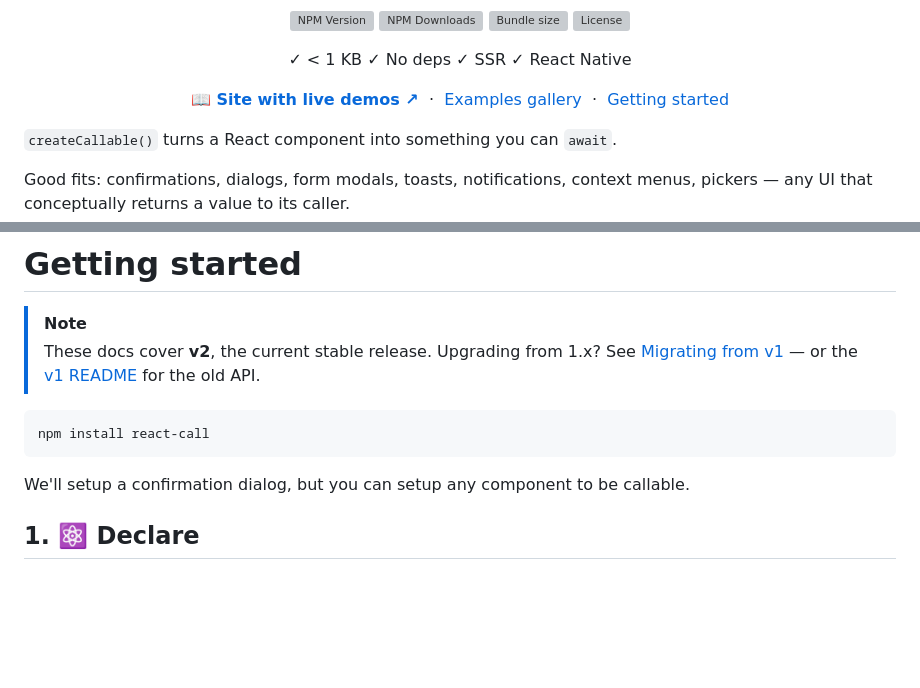
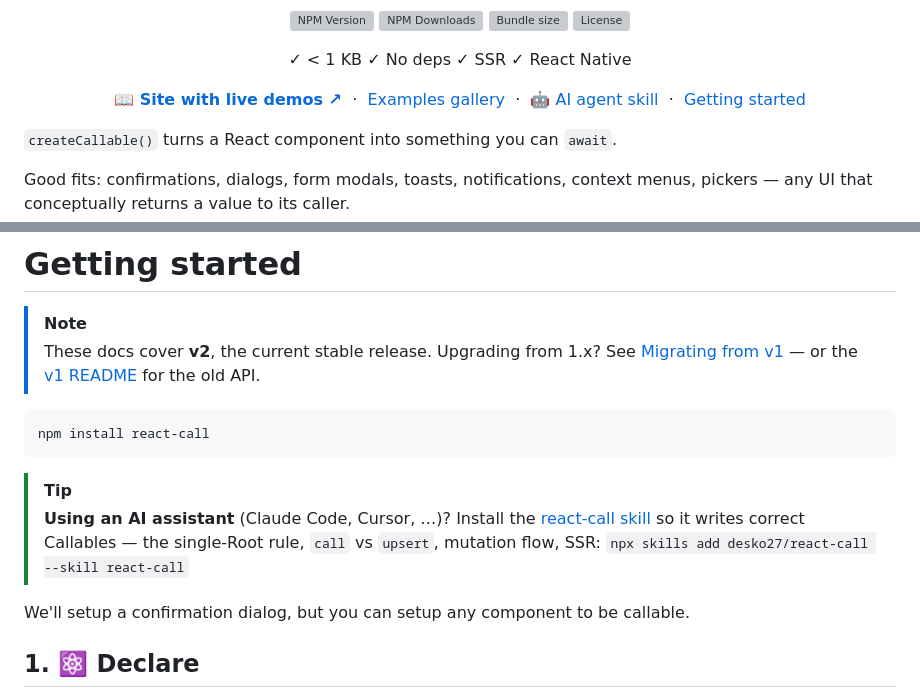
Before and after one commit to desko27/react-call, a Markdown page: README.md, 2 parts joined by grey strips. Rendered like a GitHub page; blank space fills up the shorter version; grey boxes are pictures that could not be loaded.

Commit message:
Give the AI agent skill prominence in the README
Add a hero link and a [!TIP] callout right after `npm install` so the skill surfaces at setup time, not buried before the v1 migration notes.

````diff
--- a/README.md
+++ b/README.md
@@ -18,6 +18,8 @@
     <strong><a href="https://react-call.desko.dev">📖 Site with live demos&nbsp;↗</a></strong>
     &nbsp;·&nbsp;
     <a href="https://react-call.desko.dev/examples">Examples gallery</a>
+    &nbsp;·&nbsp;
+    <a href="#ai-agent-skill">🤖 AI agent skill</a>
     &nbsp;·&nbsp;
     <a href="#getting-started">Getting started</a>
   </p>
@@ -75,6 +77,10 @@ menus, pickers — any UI that conceptually returns a value to its caller.
 ```sh
 npm install react-call
 ```
+
+> [!TIP]
+> **Using an AI assistant** (Claude Code, Cursor, …)? Install the [react-call skill](#ai-agent-skill) so it writes correct Callables — the single-Root rule, `call` vs `upsert`, mutation flow, SSR:
+> `npx skills add desko27/react-call --skill react-call`
 
 We'll setup a confirmation dialog, but you can setup any component to be callable.
 
````
